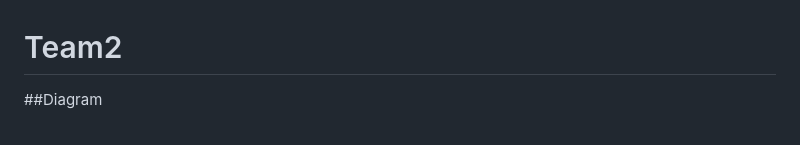
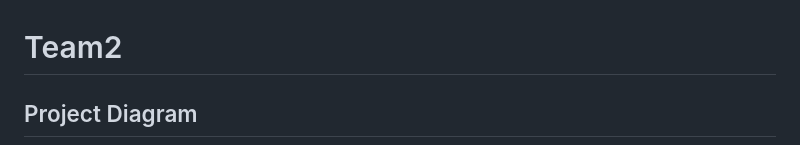
Before and after one commit to realisshoon/SSDEC, a Markdown page: README.md, the part around the change. Drawn GitHub-style.

```diff
--- a/README.md
+++ b/README.md
@@ -1,7 +1,7 @@
 # Team2
 
 
-##Diagram
+## Project Diagram
 ![프로젝트 다이어그램](docs/images/image.png)
 
 ---
```
